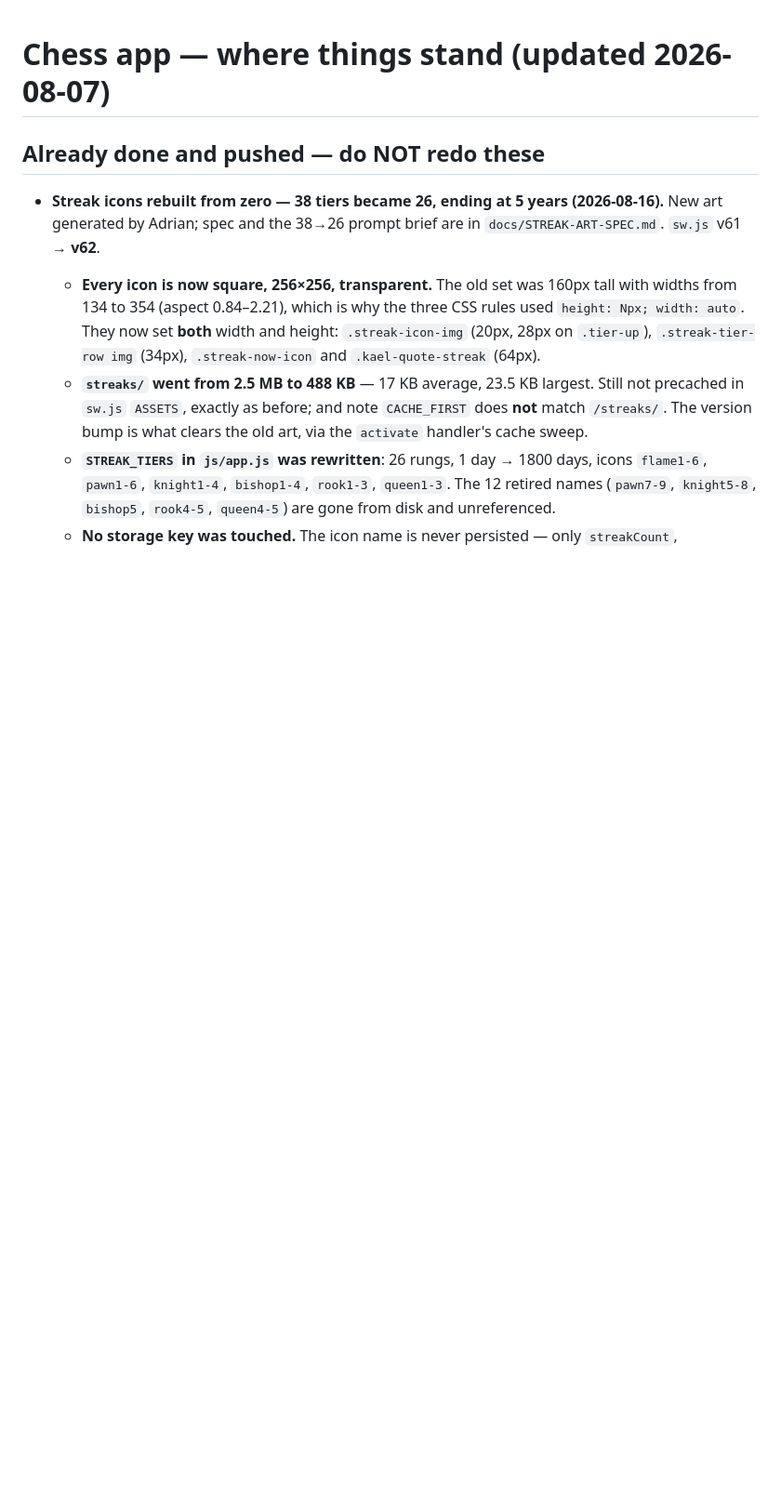
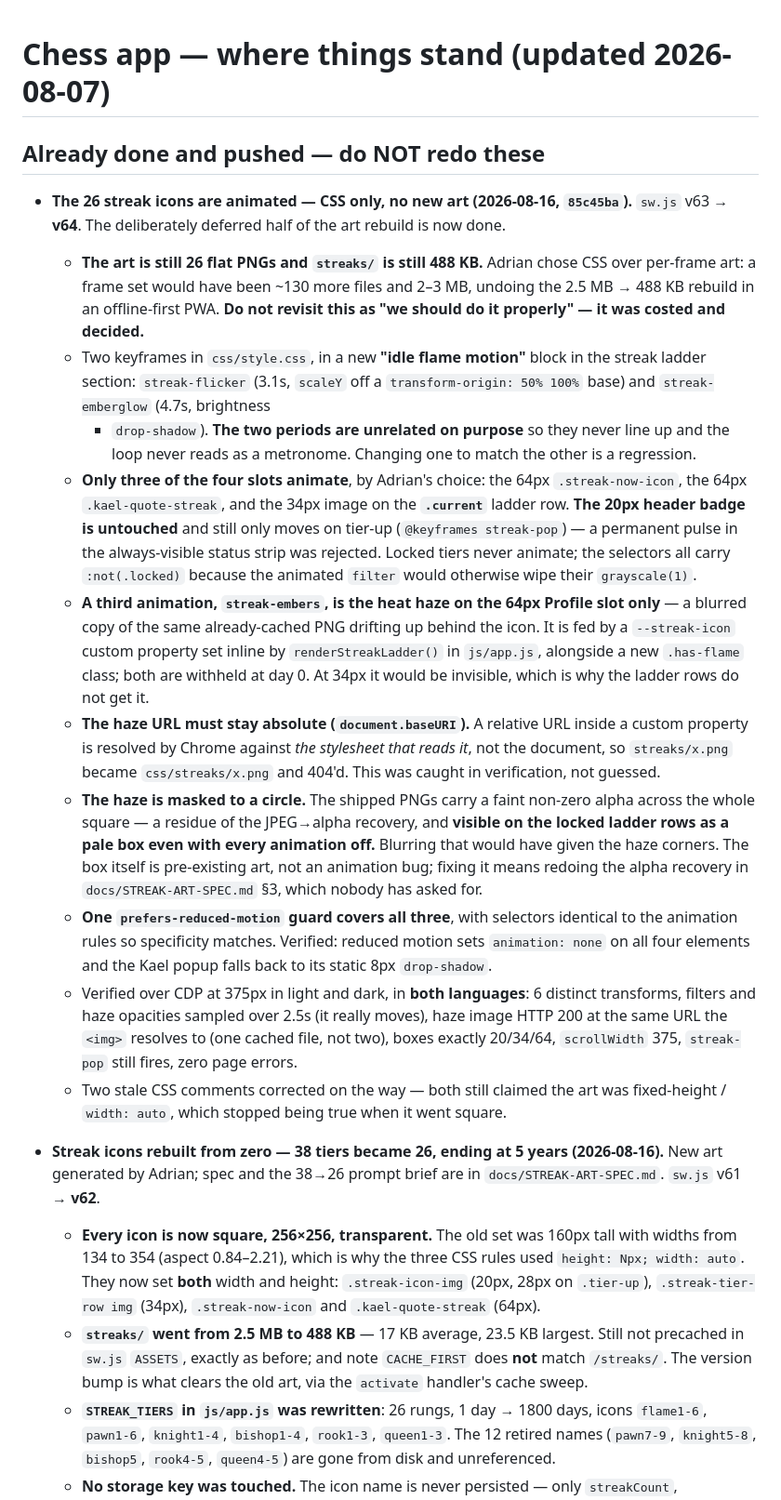
Before and after one commit to adrianfuentesmanrique-pixel/chess-app, a Markdown page: HANDOVER.md, the part around the change. Shown at 93% size. Drawn GitHub-style; blank space fills up the shorter version.

Commit message:
HANDOVER: record the streak icon animation
Docs only, so sw.js stays at v64 - same reasoning friends commits 1 and 8
used. Nothing the browser loads changed.

Co-Authored-By: Claude Opus 5 <noreply@anthropic.com>

```diff
--- a/HANDOVER.md
+++ b/HANDOVER.md
@@ -1,6 +1,55 @@
 # Chess app — where things stand (updated 2026-08-07)
 
 ## Already done and pushed — do NOT redo these
+
+- **The 26 streak icons are animated — CSS only, no new art (2026-08-16,
+  `85c45ba`).** `sw.js` v63 → **v64**. The deliberately deferred half of the art
+  rebuild is now done.
+  - **The art is still 26 flat PNGs and `streaks/` is still 488 KB.** Adrian
+    chose CSS over per-frame art: a frame set would have been ~130 more files
+    and 2–3 MB, undoing the 2.5 MB → 488 KB rebuild in an offline-first PWA.
+    **Do not revisit this as "we should do it properly" — it was costed and
+    decided.**
+  - Two keyframes in `css/style.css`, in a new **"idle flame motion"** block in
+    the streak ladder section: `streak-flicker` (3.1s, `scaleY` off a
+    `transform-origin: 50% 100%` base) and `streak-emberglow` (4.7s, brightness
+    + `drop-shadow`). **The two periods are unrelated on purpose** so they never
+    line up and the loop never reads as a metronome. Changing one to match the
+    other is a regression.
+  - **Only three of the four slots animate**, by Adrian's choice: the 64px
+    `.streak-now-icon`, the 64px `.kael-quote-streak`, and the 34px image on the
+    **`.current`** ladder row. **The 20px header badge is untouched** and still
+    only moves on tier-up (`@keyframes streak-pop`) — a permanent pulse in the
+    always-visible status strip was rejected. Locked tiers never animate; the
+    selectors all carry `:not(.locked)` because the animated `filter` would
+    otherwise wipe their `grayscale(1)`.
+  - **A third animation, `streak-embers`, is the heat haze on the 64px Profile
+    slot only** — a blurred copy of the same already-cached PNG drifting up
+    behind the icon. It is fed by a `--streak-icon` custom property set inline
+    by `renderStreakLadder()` in `js/app.js`, alongside a new `.has-flame`
+    class; both are withheld at day 0. At 34px it would be invisible, which is
+    why the ladder rows do not get it.
+  - **The haze URL must stay absolute (`document.baseURI`).** A relative URL
+    inside a custom property is resolved by Chrome against *the stylesheet that
+    reads it*, not the document, so `streaks/x.png` became `css/streaks/x.png`
+    and 404'd. This was caught in verification, not guessed.
+  - **The haze is masked to a circle.** The shipped PNGs carry a faint non-zero
+    alpha across the whole square — a residue of the JPEG→alpha recovery, and
+    **visible on the locked ladder rows as a pale box even with every animation
+    off.** Blurring that would have given the haze corners. The box itself is
+    pre-existing art, not an animation bug; fixing it means redoing the alpha
+    recovery in `docs/STREAK-ART-SPEC.md` §3, which nobody has asked for.
+  - **One `prefers-reduced-motion` guard covers all three**, with selectors
+    identical to the animation rules so specificity matches. Verified: reduced
+    motion sets `animation: none` on all four elements and the Kael popup falls
+    back to its static 8px `drop-shadow`.
+  - Verified over CDP at 375px in light and dark, in **both languages**: 6
+    distinct transforms, filters and haze opacities sampled over 2.5s (it really
+    moves), haze image HTTP 200 at the same URL the `<img>` resolves to (one
+    cached file, not two), boxes exactly 20/34/64, `scrollWidth` 375,
+    `streak-pop` still fires, zero page errors.
+  - Two stale CSS comments corrected on the way — both still claimed the art was
+    fixed-height / `width: auto`, which stopped being true when it went square.
 
 - **Streak icons rebuilt from zero — 38 tiers became 26, ending at 5 years
   (2026-08-16).** New art generated by Adrian; spec and the 38→26 prompt brief
```
